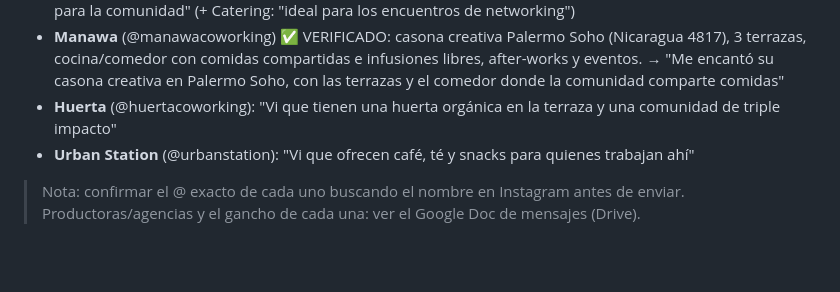
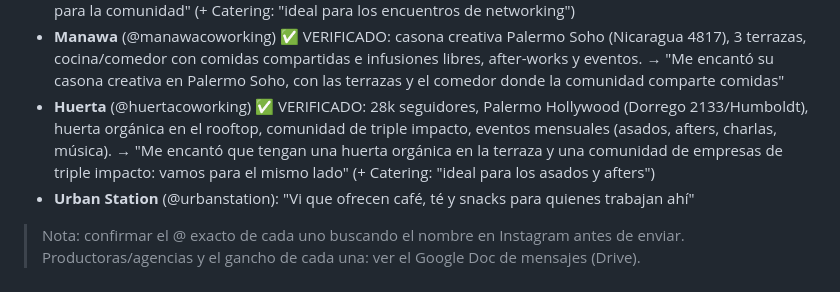
Before and after one commit to tommylopas123-eng/Draling, a Markdown page: betina-potap/MENSAJES.md, the part around the change. Drawn GitHub-style; blank space fills up the shorter version.

Commit message:
Huerta: gancho verificado (huerta organica, triple impacto, eventos)

```diff
--- a/betina-potap/MENSAJES.md
+++ b/betina-potap/MENSAJES.md
@@ -71,7 +71,8 @@
   → "Me encantaron sus espacios en Palermo, con esos jardines y terrazas, y que organizan eventos de networking para la comunidad" (+ Catering: "ideal para los encuentros de networking")
 - **Manawa** (@manawacoworking) ✅ VERIFICADO: casona creativa Palermo Soho (Nicaragua 4817), 3 terrazas, cocina/comedor con comidas compartidas e infusiones libres, after-works y eventos.
   → "Me encantó su casona creativa en Palermo Soho, con las terrazas y el comedor donde la comunidad comparte comidas"
-- **Huerta** (@huertacoworking): "Vi que tienen una huerta orgánica en la terraza y una comunidad de triple impacto"
+- **Huerta** (@huertacoworking) ✅ VERIFICADO: 28k seguidores, Palermo Hollywood (Dorrego 2133/Humboldt), huerta orgánica en el rooftop, comunidad de triple impacto, eventos mensuales (asados, afters, charlas, música).
+  → "Me encantó que tengan una huerta orgánica en la terraza y una comunidad de empresas de triple impacto: vamos para el mismo lado" (+ Catering: "ideal para los asados y afters")
 - **Urban Station** (@urbanstation): "Vi que ofrecen café, té y snacks para quienes trabajan ahí"
 
 > Nota: confirmar el @ exacto de cada uno buscando el nombre en Instagram antes de enviar.
```
